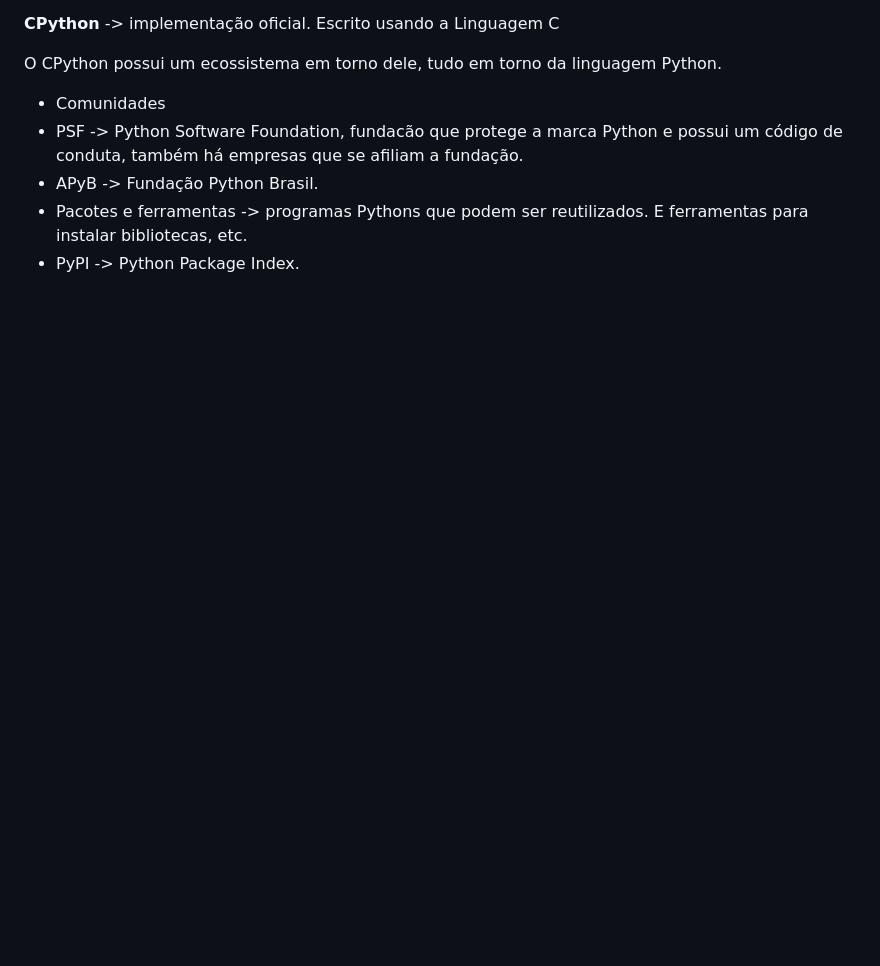
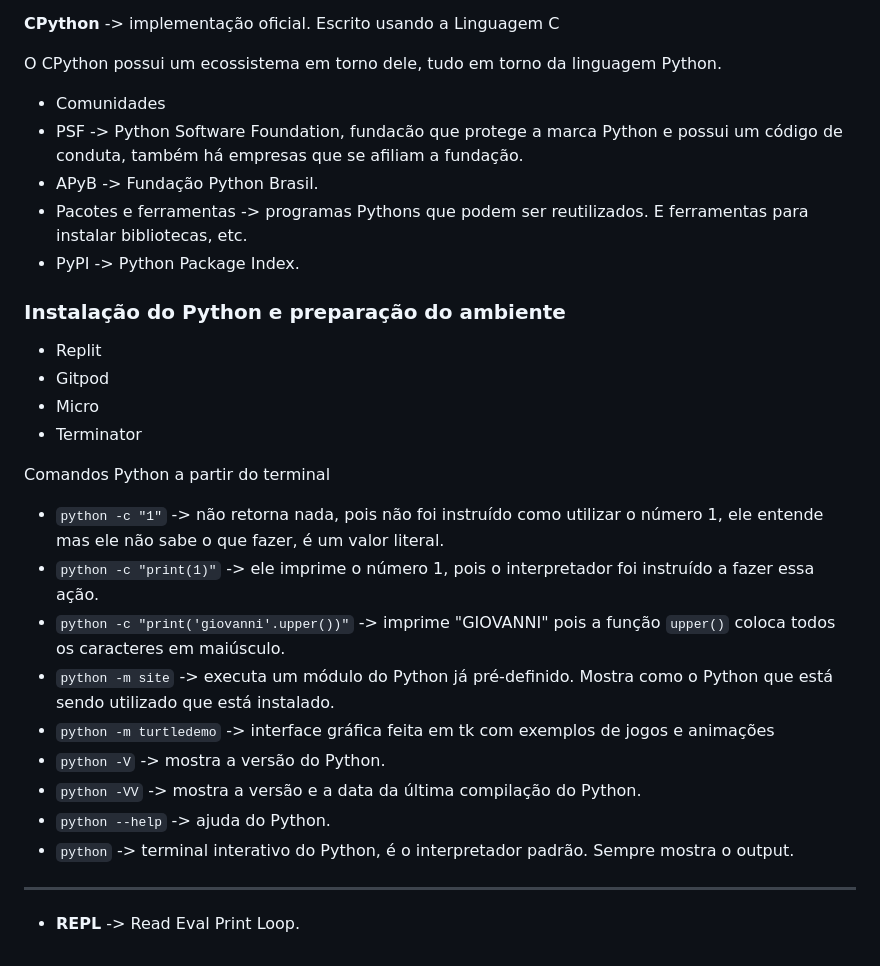
Before and after one commit to GiovanniPad/linuxtips-python-base, a Markdown page: README.md, the part around the change. GitHub-like rendering; blank space fills up the shorter version.

Commit message:
Day 1 - Instalação do Python e preparação do ambiente

```diff
--- a/README.md
+++ b/README.md
@@ -56,3 +56,26 @@ O CPython possui um ecossistema em torno dele, tudo em torno da linguagem Python
 - APyB -> Fundação Python Brasil.
 - Pacotes e ferramentas -> programas Pythons que podem ser reutilizados. E ferramentas para instalar bibliotecas, etc.
 - PyPI -> Python Package Index.
+
+### Instalação do Python e preparação do ambiente
+
+- Replit
+- Gitpod
+- Micro
+- Terminator
+
+Comandos Python a partir do terminal
+
+- `python -c "1"` -> não retorna nada, pois não foi instruído como utilizar o número 1, ele entende mas ele não sabe o que fazer, é um valor literal.
+- `python -c "print(1)"` -> ele imprime o número 1, pois o interpretador foi instruído a fazer essa ação.
+- `python -c "print('giovanni'.upper())"` -> imprime "GIOVANNI" pois a função `upper()` coloca todos os caracteres em maiúsculo.
+- `python -m site` -> executa um módulo do Python já pré-definido. Mostra como o Python que está sendo utilizado que está instalado.
+- `python -m turtledemo` -> interface gráfica feita em tk com exemplos de jogos e animações
+- `python -V` -> mostra a versão do Python.
+- `python -VV` -> mostra a versão e a data da última compilação do Python.
+- `python --help` -> ajuda do Python.
+- `python` -> terminal interativo do Python, é o interpretador padrão. Sempre mostra o output.
+
+<hr>
+
+- **REPL** -> Read Eval Print Loop.
```
